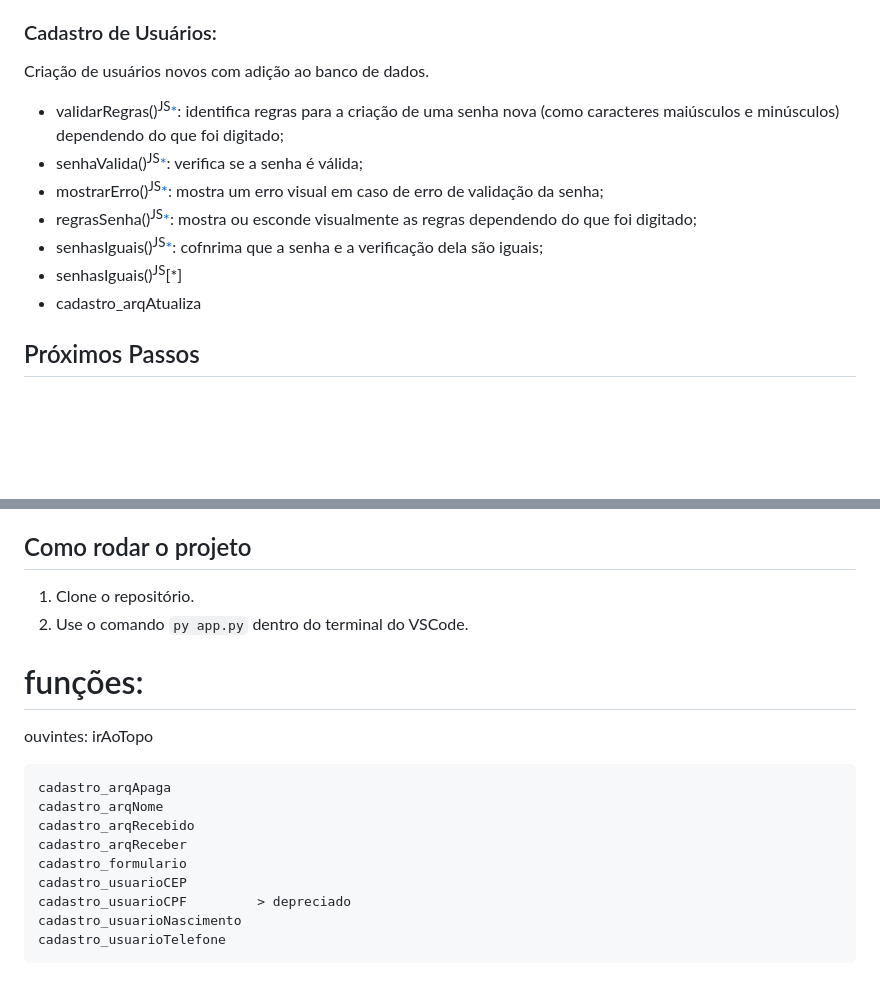
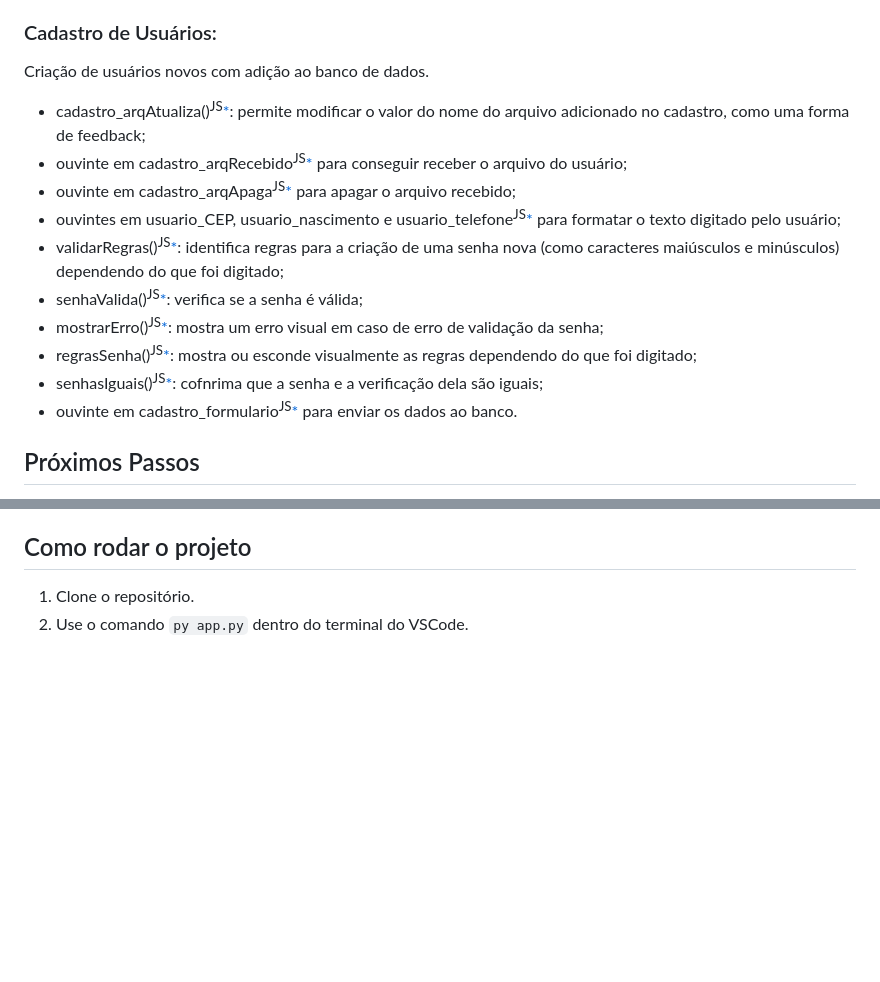
Before and after one commit to nicovalentim/jobsniffer, a Markdown page: readme.md, 2 parts joined by grey strips. Rendered like a GitHub page; blank space fills up the shorter version.

Commit message:
testes visuais no readme

```diff
--- a/readme.md
+++ b/readme.md
@@ -35,14 +35,16 @@ Permite a localização de vagas por área ou regime de trabalho.
 ### Cadastro de Usuários:
 Criação de usuários novos com adição ao banco de dados.
 
+- cadastro_arqAtualiza()<sup>JS</sup>[*](https://github.com/nicovalentim/jobsniffer/blob/main/js/formulariosReceberArquivo.js): permite modificar o valor do nome do arquivo adicionado no cadastro, como uma forma de feedback;
+- ouvinte em cadastro_arqRecebido<sup>JS</sup>[*](https://github.com/nicovalentim/jobsniffer/blob/main/js/formulariosReceberArquivo.js) para conseguir receber o arquivo do usuário;
+- ouvinte em cadastro_arqApaga<sup>JS</sup>[*](https://github.com/nicovalentim/jobsniffer/blob/main/js/formulariosReceberArquivo.js) para apagar o arquivo recebido;
+- ouvintes em usuario_CEP, usuario_nascimento e usuario_telefone<sup>JS</sup>[*](https://github.com/nicovalentim/jobsniffer/blob/main/js/formulariosAutoformatar.js) para formatar o texto digitado pelo usuário;
 - validarRegras()<sup>JS</sup>[*](https://github.com/nicovalentim/jobsniffer/blob/main/js/formulariosValidacoes.js): identifica regras para a criação de uma senha nova (como caracteres maiúsculos e minúsculos) dependendo do que foi digitado;
 - senhaValida()<sup>JS</sup>[*](https://github.com/nicovalentim/jobsniffer/blob/main/js/formulariosValidacoes.js): verifica se a senha é válida;
 - mostrarErro()<sup>JS</sup>[*](https://github.com/nicovalentim/jobsniffer/blob/main/js/formulariosValidacoes.js): mostra um erro visual em caso de erro de validação da senha;
 - regrasSenha()<sup>JS</sup>[*](https://github.com/nicovalentim/jobsniffer/blob/main/js/formulariosValidacoes.js): mostra ou esconde visualmente as regras dependendo do que foi digitado;
 - senhasIguais()<sup>JS</sup>[*](https://github.com/nicovalentim/jobsniffer/blob/main/js/formulariosValidacoes.js): cofnrima que a senha e a verificação dela são iguais;
-- senhasIguais()<sup>JS</sup>[*]
-- cadastro_arqAtualiza
-
+- ouvinte em cadastro_formulario<sup>JS</sup>[*](https://github.com/nicovalentim/jobsniffer/blob/main/js/formularios.js) para enviar os dados ao banco.
 
 ## Próximos Passos
 
@@ -61,18 +63,3 @@ Criação de usuários novos com adição ao banco de dados.
 
 1. Clone o repositório.
 2. Use o comando `py app.py` dentro do terminal do VSCode.
-
-# funções:
-
-ouvintes:
-    irAoTopo
-
-    cadastro_arqApaga
-    cadastro_arqNome
-    cadastro_arqRecebido
-    cadastro_arqReceber
-    cadastro_formulario
-    cadastro_usuarioCEP
-    cadastro_usuarioCPF         > depreciado
-    cadastro_usuarioNascimento
-    cadastro_usuarioTelefone
```
